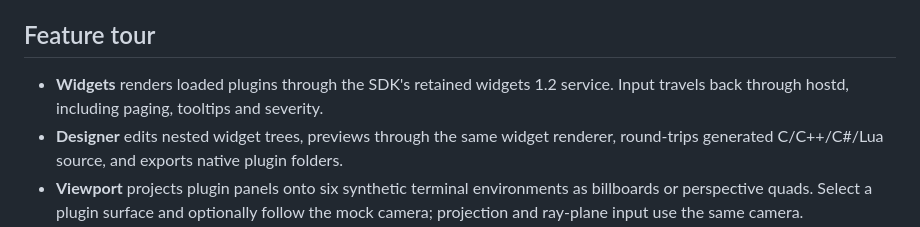
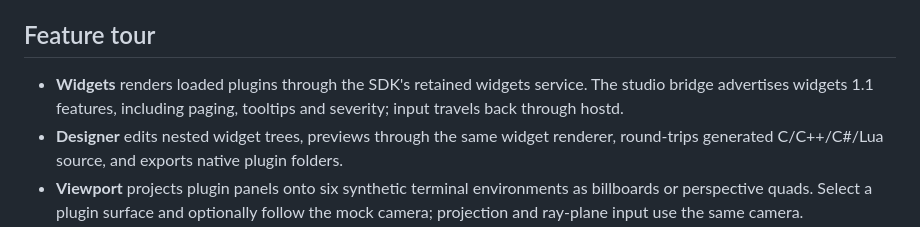
Before and after one commit to scuba-sc/scuba-engine, a Markdown page: README.md, the part around the change. GitHub-like rendering.

Commit message:
docs: clarify widgets bridge capability

```diff
--- a/README.md
+++ b/README.md
@@ -6,7 +6,7 @@ Status: integrated out-of-game sandbox. Licence: GPL-3.0-only ([LICENSE](LICENSE
 
 ## Feature tour
 
-- **Widgets** renders loaded plugins through the SDK's retained widgets 1.2 service. Input travels back through hostd, including paging, tooltips and severity.
+- **Widgets** renders loaded plugins through the SDK's retained widgets service. The studio bridge advertises widgets 1.1 features, including paging, tooltips and severity; input travels back through hostd.
 - **Designer** edits nested widget trees, previews through the same widget renderer, round-trips generated C/C++/C#/Lua source, and exports native plugin folders.
 - **Viewport** projects plugin panels onto six synthetic terminal environments as billboards or perspective quads. Select a plugin surface and optionally follow the mock camera; projection and ray-plane input use the same camera.
 - **Asset Lab** browses DataCore records and TOML overrides, converts a documented clean-room subset of Cry/DDS/OBJ/glTF, and previews GLB. See [format limits](docs/assets.md).
```
